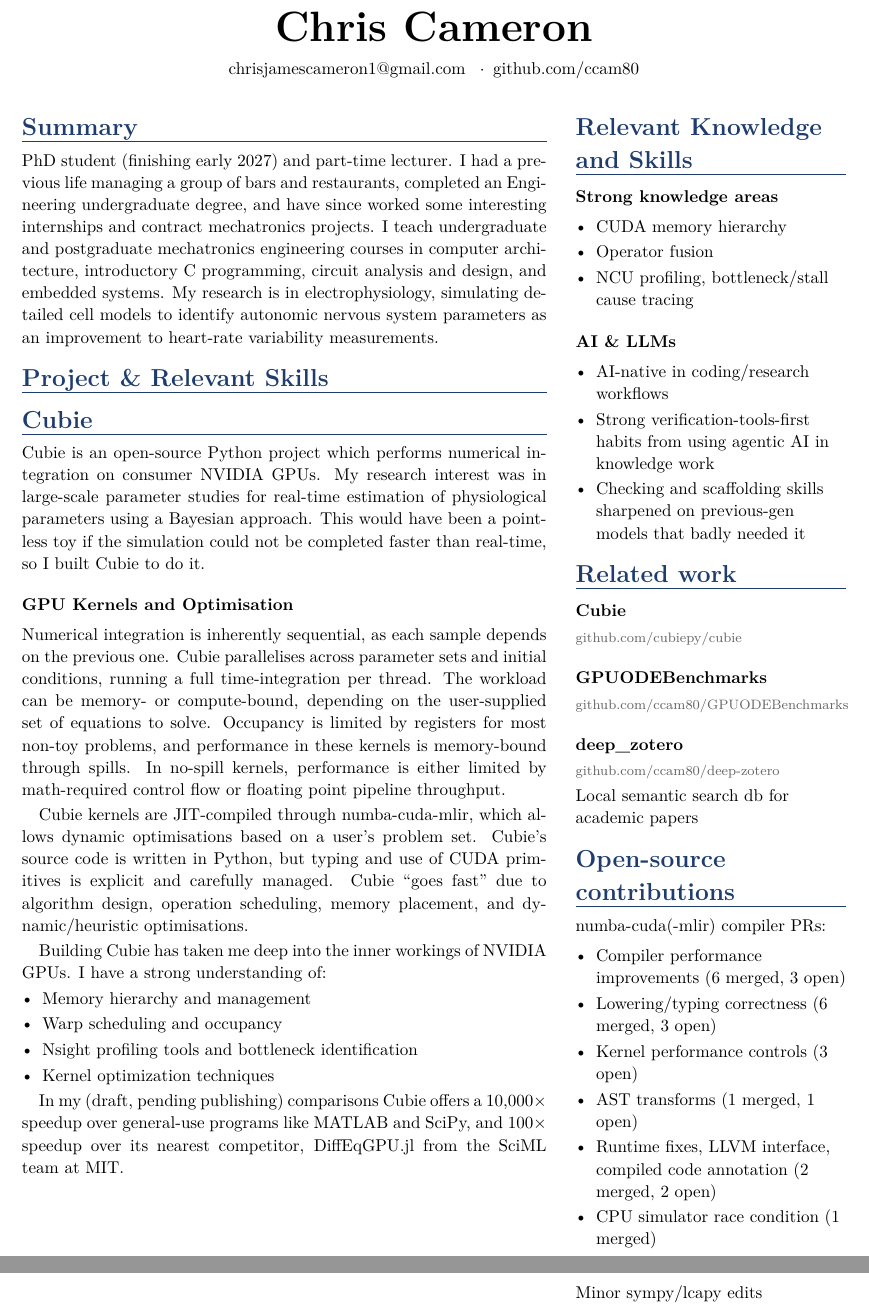
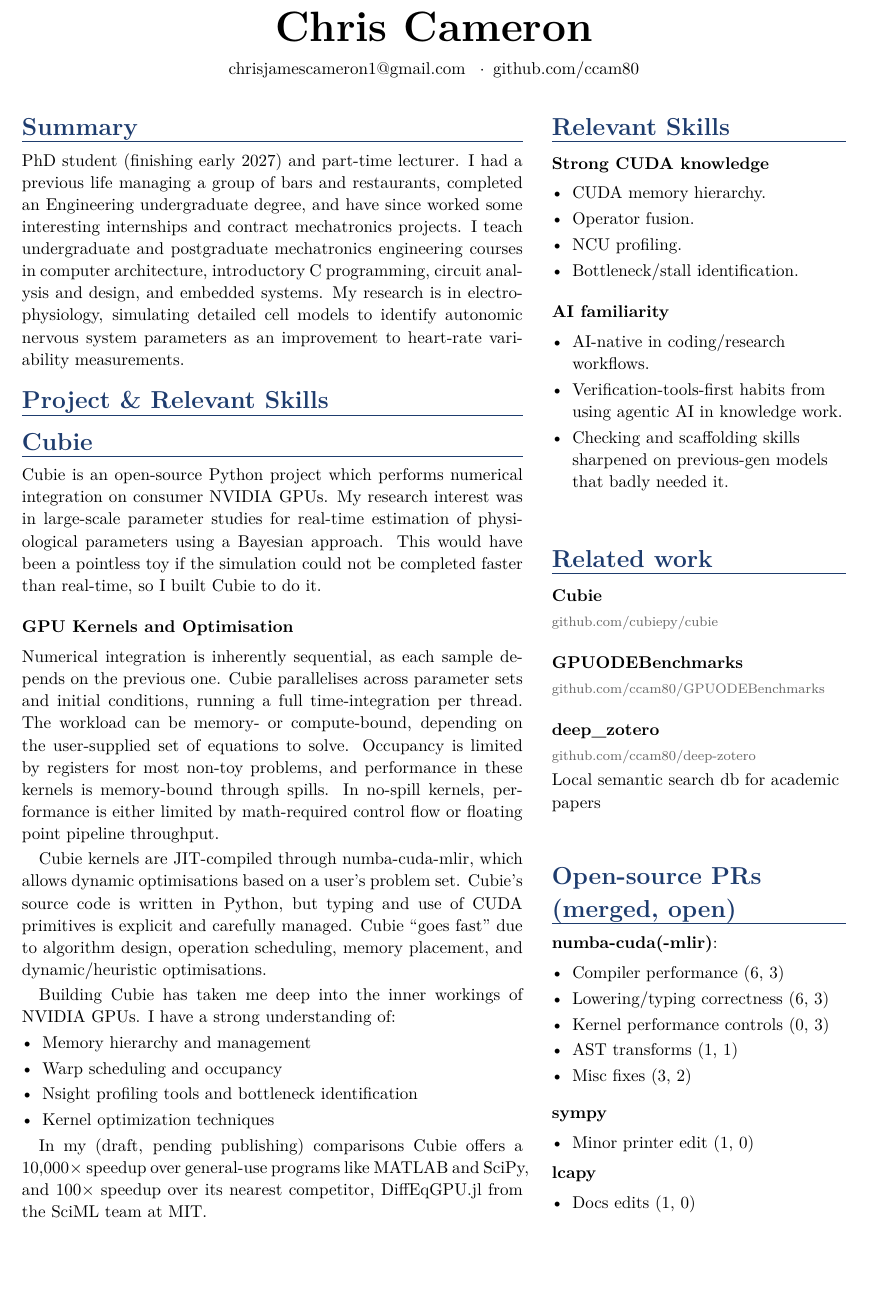
Before and after one commit to ccam80/anthology_work_top, a LaTeX CV (resume/resume.tex): two parts of pages 1 and 2 of 2 before the commit and part of the page after it, the two joined at a grey line, cut so that both start at the same text, the shorter picture padded with empty space. Compiled offline with pdfLaTeX.

```diff
--- a/resume/resume.tex
+++ b/resume/resume.tex
@@ -28,10 +28,11 @@
 
 \setlist[itemize]{leftmargin=1.2em, itemsep=0.5ex, topsep=0pt, parsep=0pt}
 
-% \repo{Name}{URL}{display URL}
-\newcommand{\repo}[3]{%
+% \repo{Name}{URL}{display URL}{description}
+\newcommand{\repo}[4]{%
   \subsection{\href{#2}{#1}}%
-  {\footnotesize\color{muted}\href{#2}{#3}\par}}
+  {\footnotesize\color{muted}\href{#2}{#3}\par}%
+  #4\par}
 
 \begin{document}
 
@@ -46,7 +47,7 @@
 % for this role; a full resume seems irrelevant since the invite relates to my
 % public open-source project.\par}
 
-\columnratio{0.66}
+\columnratio{0.63}
 \begin{paracol}{2}
 \section{Summary}
 PhD student (finishing early 2027) and part-time lecturer. I had a previous
@@ -95,43 +96,50 @@
 
 \switchcolumn
 \raggedright
-\section{Relevant Knowledge and Skills}
+\section{Relevant Skills}
 
-\subsection{Strong knowledge areas}
+\subsection{Strong CUDA knowledge}
 \begin{itemize}
-  \item CUDA memory hierarchy
-  \item Operator fusion
-  \item NCU profiling, bottleneck/stall cause tracing
+  \item CUDA memory hierarchy.
+  \item Operator fusion.
+  \item NCU profiling.
+  \item Bottleneck/stall identification.
 \end{itemize}
 
-\subsection{AI \& LLMs}
+\subsection{AI familiarity}
 \begin{itemize}
-  \item AI-native in coding/research workflows
-  \item Strong verification-tools-first habits from using agentic AI in
-        knowledge work
+  \item AI-native in coding/research workflows.
+  \item Verification-tools-first habits from using agentic AI in
+        knowledge work.
   \item Checking and scaffolding skills sharpened on previous-gen models
-        that badly needed it
+        that badly needed it.
 \end{itemize}
 
+\vfill
 \section{Related work}
-\repo{Cubie}{https://github.com/cubiepy/cubie}{github.com/cubiepy/cubie}
-\repo{GPUODEBenchmarks}{https://github.com/ccam80/GPUODEBenchmarks}{github.com/ccam80/GPUODEBenchmarks}
-\repo{deep\_zotero}{https://github.com/ccam80/deep-zotero}{github.com/ccam80/deep-zotero}
-Local semantic search db for academic papers
+\repo{Cubie}{https://github.com/cubiepy/cubie}{github.com/cubiepy/cubie}{}
+\repo{GPUODEBenchmarks}{https://github.com/ccam80/GPUODEBenchmarks}{github.com/ccam80/GPUODEBenchmarks}{}
+\repo{deep\_zotero}{https://github.com/ccam80/deep-zotero}{github.com/ccam80/deep-zotero}{Local semantic search db for academic papers}
 
-\section{Open-source contributions}
-numba-cuda(-mlir) compiler PRs:
+\vfill
+\section{Open-source PRs (merged, open)}
+\textbf{numba-cuda(-mlir)}:
 \begin{itemize}[topsep=0.6ex]
-  \item Compiler performance improvements (6 merged, 3 open)
-  \item Lowering/typing correctness (6 merged, 3 open)
-  \item Kernel performance controls (3 open)
-  \item AST transforms (1 merged, 1 open)
-  \item Runtime fixes, LLVM interface, compiled code annotation
-        (2 merged, 2 open)
-  \item CPU simulator race condition (1 merged)
+  \item Compiler performance (6, 3)
+  \item Lowering/typing correctness (6, 3)
+  \item Kernel performance controls (0, 3)
+  \item AST transforms (1, 1)
+  \item Misc fixes (3, 2)
 \end{itemize}
 \vspace{1ex}
-Minor sympy/lcapy edits
+\textbf{sympy}
+\begin{itemize}[topsep=0.6ex]
+  \item Minor printer edit (1, 0)
+\end{itemize}
+\textbf{lcapy}
+\begin{itemize}[topsep=0.6ex]
+  \item Docs edits (1, 0)
+\end{itemize}
 \end{paracol}
 
 \end{document}
```
